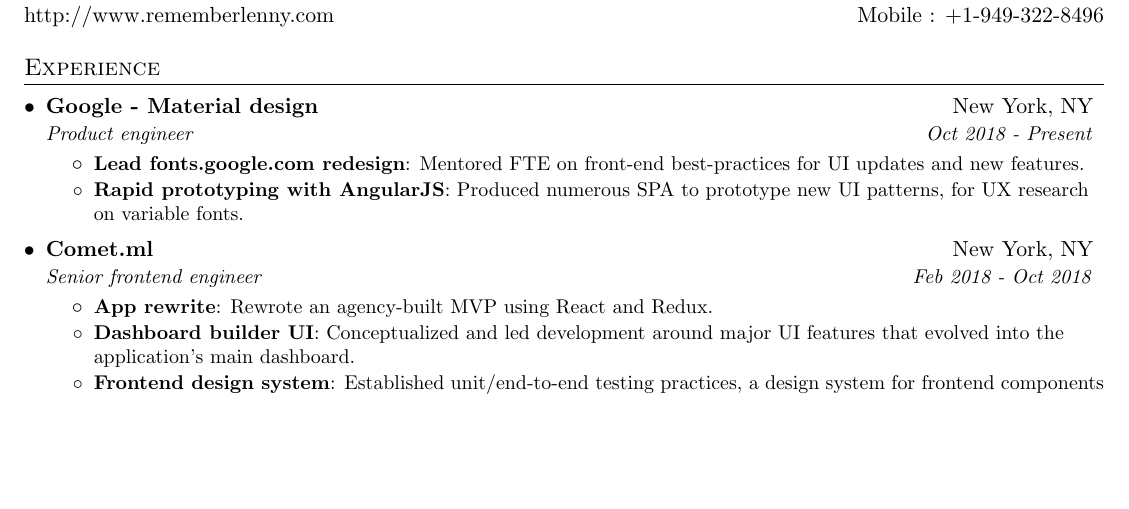
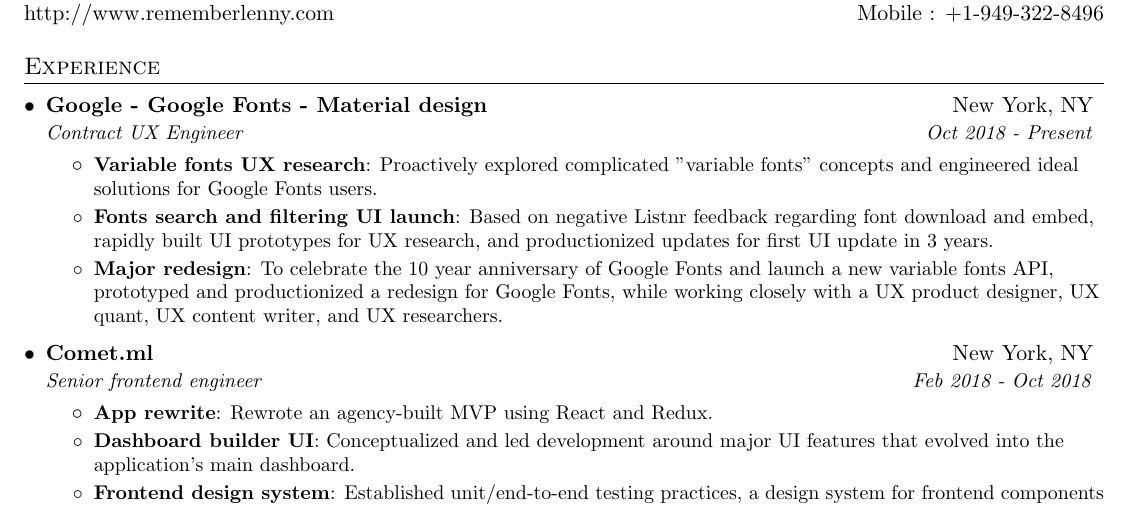
Before and after one commit to rememberlenny/resume, a LaTeX CV (leonard_bogdonoff_resume.tex): part of the page before the commit and part of page 1 of 2 after it, cut so that both start at the same text, the shorter picture padded with empty space. Compiled offline with pdfLaTeX.

Commit message:
Save the updated resume with proper title for Google

```diff
--- a/leonard_bogdonoff_resume.tex
+++ b/leonard_bogdonoff_resume.tex
@@ -90,13 +90,15 @@
   \resumeSubHeadingListStart
 
     \resumeSubheading
-      {Google - Material design}{New York, NY}
-      {Product engineer}{Oct 2018 - Present}
+      {Google - Google Fonts - Material design}{New York, NY}
+      {Contract UX Engineer}{Oct 2018 - Present}
       \resumeItemListStart
-        \resumeItem{Lead fonts.google.com redesign}
-          {Mentored FTE on front-end best-practices for UI updates and new features.}
-        \resumeItem{Rapid prototyping with AngularJS}
-          {Produced numerous SPA to prototype new UI patterns, for UX research on variable fonts.}
+        \resumeItem{Variable fonts UX research}
+          {Proactively explored complicated "variable fonts" concepts and engineered ideal solutions for Google Fonts users.}
+        \resumeItem{Fonts search and filtering UI launch}
+          {Based on negative Listnr feedback regarding font download and embed, rapidly built UI prototypes for UX research, and productionized updates for first UI update in 3 years.}
+        \resumeItem{Major redesign}
+          {To celebrate the 10 year anniversary of Google Fonts and launch a new variable fonts API, prototyped and productionized a redesign for Google Fonts, while working closely with a UX product designer, UX quant, UX content writer, and UX researchers.}
       \resumeItemListEnd
 
     \resumeSubheading
```
Also changed, not shown: leonard_bogdonoff_resume.pdf, preview_resume.png, 1 other file.
